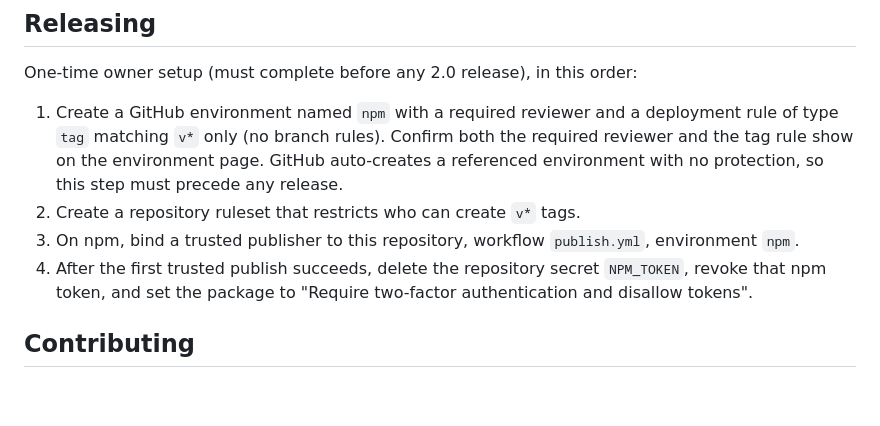
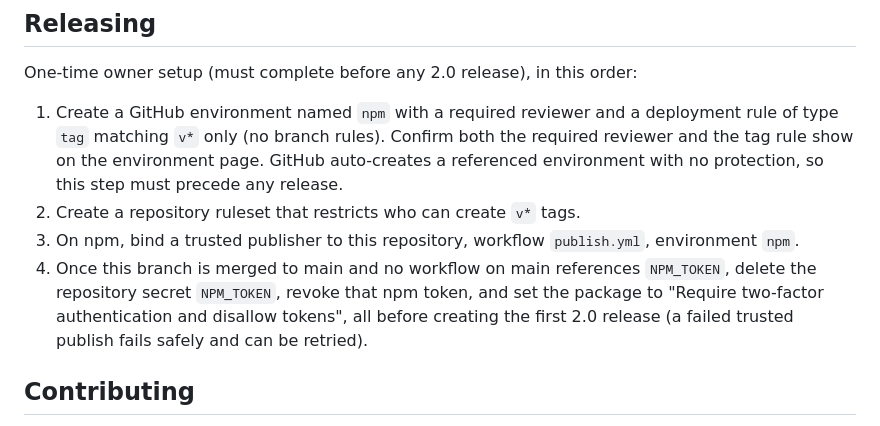
Before and after one commit to adrian2x/atomic-fns, a Markdown page: README.md, the part around the change. Drawn GitHub-style; blank space fills up the shorter version.

Commit message:
docs(release): retire the npm token before the first 2.0 release

```diff
--- a/README.md
+++ b/README.md
@@ -193,7 +193,7 @@ One-time owner setup (must complete before any 2.0 release), in this order:
 1. Create a GitHub environment named `npm` with a required reviewer and a deployment rule of type `tag` matching `v*` only (no branch rules). Confirm both the required reviewer and the tag rule show on the environment page. GitHub auto-creates a referenced environment with no protection, so this step must precede any release.
 2. Create a repository ruleset that restricts who can create `v*` tags.
 3. On npm, bind a trusted publisher to this repository, workflow `publish.yml`, environment `npm`.
-4. After the first trusted publish succeeds, delete the repository secret `NPM_TOKEN`, revoke that npm token, and set the package to "Require two-factor authentication and disallow tokens".
+4. Once this branch is merged to main and no workflow on main references `NPM_TOKEN`, delete the repository secret `NPM_TOKEN`, revoke that npm token, and set the package to "Require two-factor authentication and disallow tokens", all before creating the first 2.0 release (a failed trusted publish fails safely and can be retried).
 
 ## Contributing
 
```
